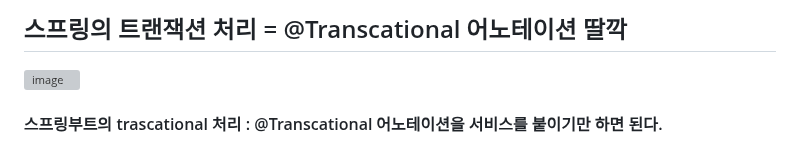
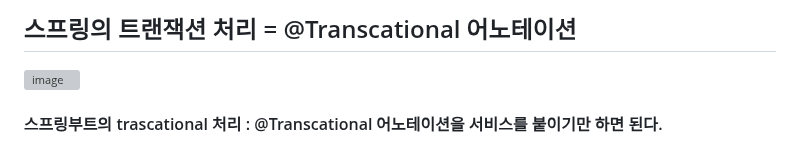
Before and after one commit to VivatubeH/Spring-Boot, a Markdown page: 스프링 트랜잭션 처리.md, the part around the change. Drawn GitHub-style; grey boxes are pictures that could not be loaded.

```diff
--- a/스프링 트랜잭션 처리.md
+++ b/스프링 트랜잭션 처리.md
@@ -1,4 +1,4 @@
-스프링의 트랜잭션 처리 =  @Transcational 어노테이션 딸깍
+스프링의 트랜잭션 처리 =  @Transcational 어노테이션
 -----------------------------------------------
 ![image](https://github.com/user-attachments/assets/4526becf-180c-4386-af13-47ea91431204)
 
```
